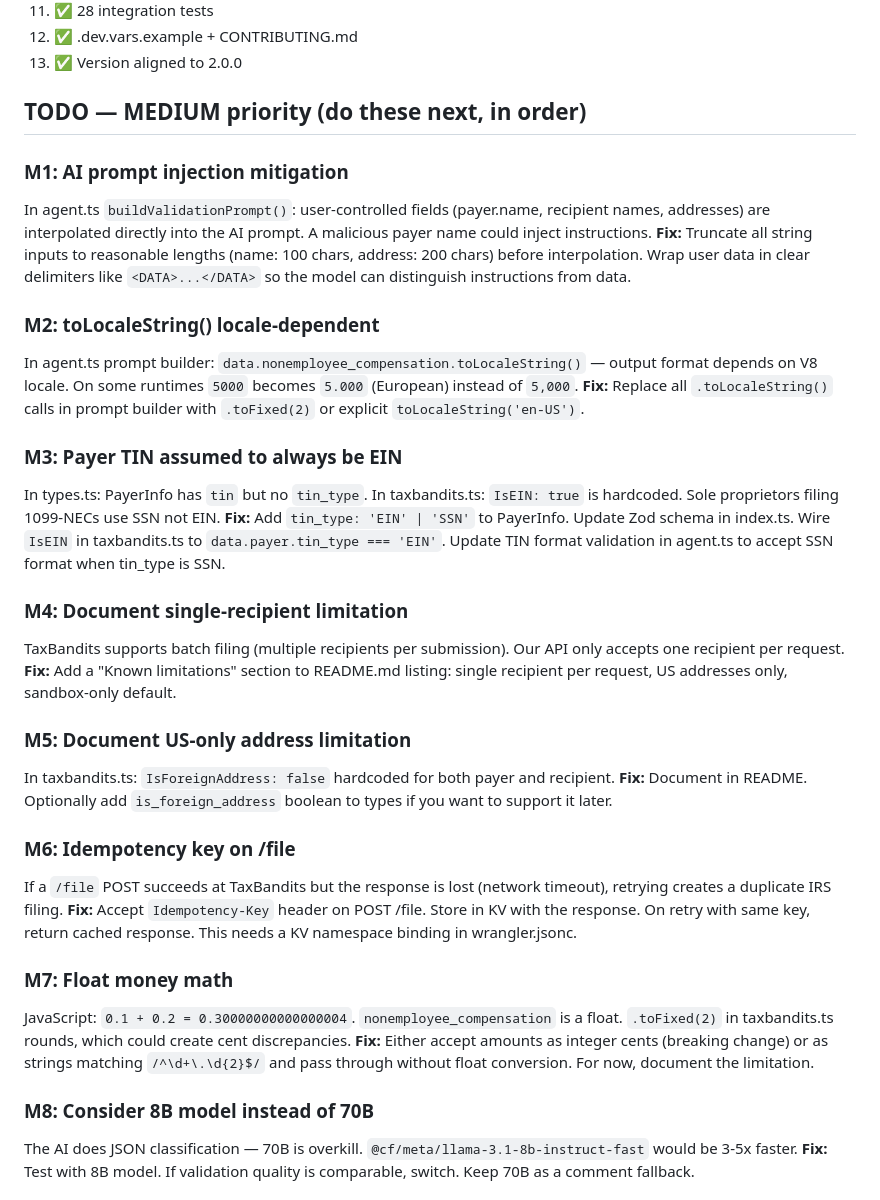
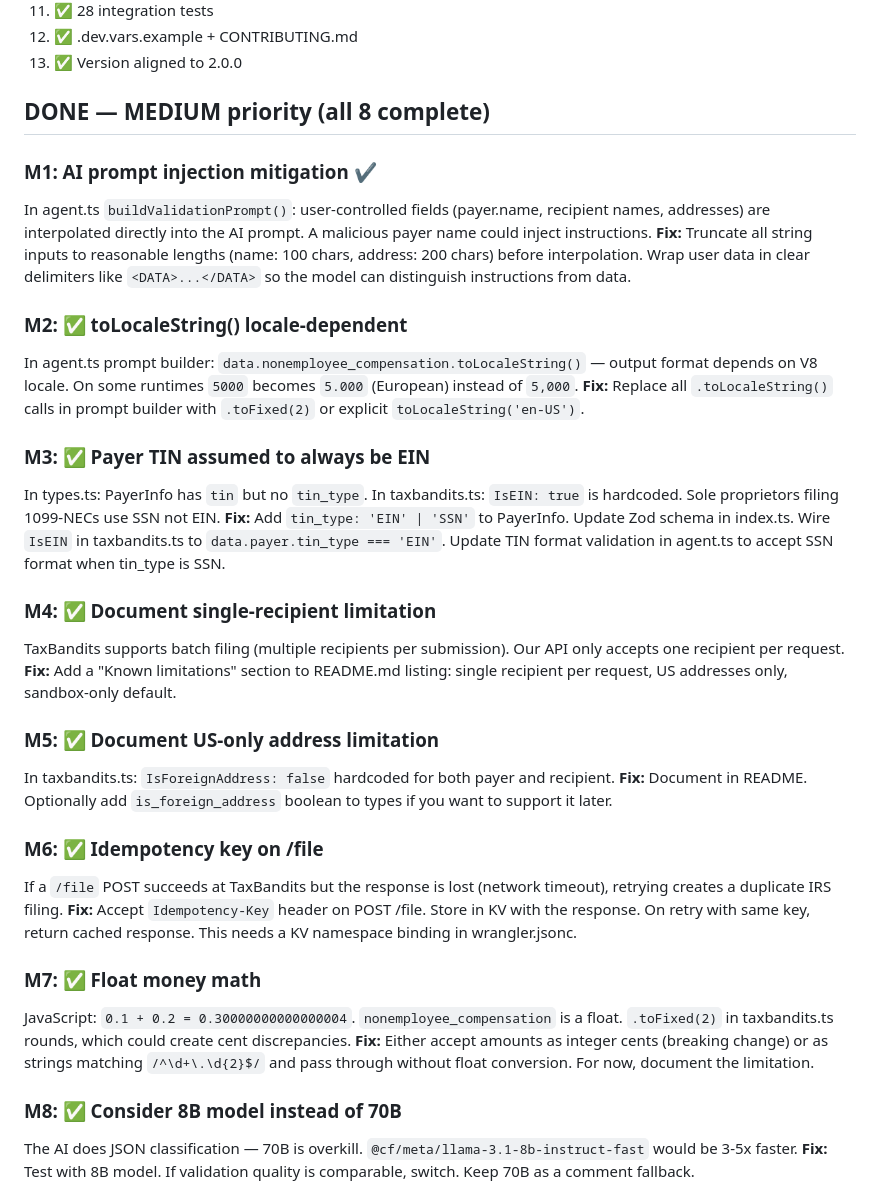
Before and after one commit to acoyfellow/tax-agent, a Markdown page: HANDOFF.md, the part around the change. Rendered like a GitHub page.

Commit message:
Mark all MEDIUM tasks (M1-M8) as complete in HANDOFF.md
Co-authored-by: Shelley <shelley@exe.dev>

```diff
--- a/HANDOFF.md
+++ b/HANDOFF.md
@@ -83,37 +83,37 @@ curl -s https://tax-agent.coey.dev/validate \
 12. ✅ .dev.vars.example + CONTRIBUTING.md
 13. ✅ Version aligned to 2.0.0
 
-## TODO — MEDIUM priority (do these next, in order)
+## DONE — MEDIUM priority (all 8 complete)
 
-### M1: AI prompt injection mitigation
+### M1: AI prompt injection mitigation ✔️
 In agent.ts `buildValidationPrompt()`: user-controlled fields (payer.name, recipient names, addresses) are interpolated directly into the AI prompt. A malicious payer name could inject instructions.
 **Fix:** Truncate all string inputs to reasonable lengths (name: 100 chars, address: 200 chars) before interpolation. Wrap user data in clear delimiters like `<DATA>...</DATA>` so the model can distinguish instructions from data.
 
-### M2: toLocaleString() locale-dependent
+### M2: ✅ toLocaleString() locale-dependent
 In agent.ts prompt builder: `data.nonemployee_compensation.toLocaleString()` — output format depends on V8 locale. On some runtimes `5000` becomes `5.000` (European) instead of `5,000`.
 **Fix:** Replace all `.toLocaleString()` calls in prompt builder with `.toFixed(2)` or explicit `toLocaleString('en-US')`.
 
-### M3: Payer TIN assumed to always be EIN
+### M3: ✅ Payer TIN assumed to always be EIN
 In types.ts: PayerInfo has `tin` but no `tin_type`. In taxbandits.ts: `IsEIN: true` is hardcoded. Sole proprietors filing 1099-NECs use SSN not EIN.
 **Fix:** Add `tin_type: 'EIN' | 'SSN'` to PayerInfo. Update Zod schema in index.ts. Wire `IsEIN` in taxbandits.ts to `data.payer.tin_type === 'EIN'`. Update TIN format validation in agent.ts to accept SSN format when tin_type is SSN.
 
-### M4: Document single-recipient limitation
+### M4: ✅ Document single-recipient limitation
 TaxBandits supports batch filing (multiple recipients per submission). Our API only accepts one recipient per request.
 **Fix:** Add a "Known limitations" section to README.md listing: single recipient per request, US addresses only, sandbox-only default.
 
-### M5: Document US-only address limitation
+### M5: ✅ Document US-only address limitation
 In taxbandits.ts: `IsForeignAddress: false` hardcoded for both payer and recipient.
 **Fix:** Document in README. Optionally add `is_foreign_address` boolean to types if you want to support it later.
 
-### M6: Idempotency key on /file
+### M6: ✅ Idempotency key on /file
 If a `/file` POST succeeds at TaxBandits but the response is lost (network timeout), retrying creates a duplicate IRS filing.
 **Fix:** Accept `Idempotency-Key` header on POST /file. Store in KV with the response. On retry with same key, return cached response. This needs a KV namespace binding in wrangler.jsonc.
 
-### M7: Float money math
+### M7: ✅ Float money math
 JavaScript: `0.1 + 0.2 = 0.30000000000000004`. `nonemployee_compensation` is a float. `.toFixed(2)` in taxbandits.ts rounds, which could create cent discrepancies.
 **Fix:** Either accept amounts as integer cents (breaking change) or as strings matching `/^\d+\.\d{2}$/` and pass through without float conversion. For now, document the limitation.
 
-### M8: Consider 8B model instead of 70B
+### M8: ✅ Consider 8B model instead of 70B
 The AI does JSON classification — 70B is overkill. `@cf/meta/llama-3.1-8b-instruct-fast` would be 3-5x faster.
 **Fix:** Test with 8B model. If validation quality is comparable, switch. Keep 70B as a comment fallback.
 
```
